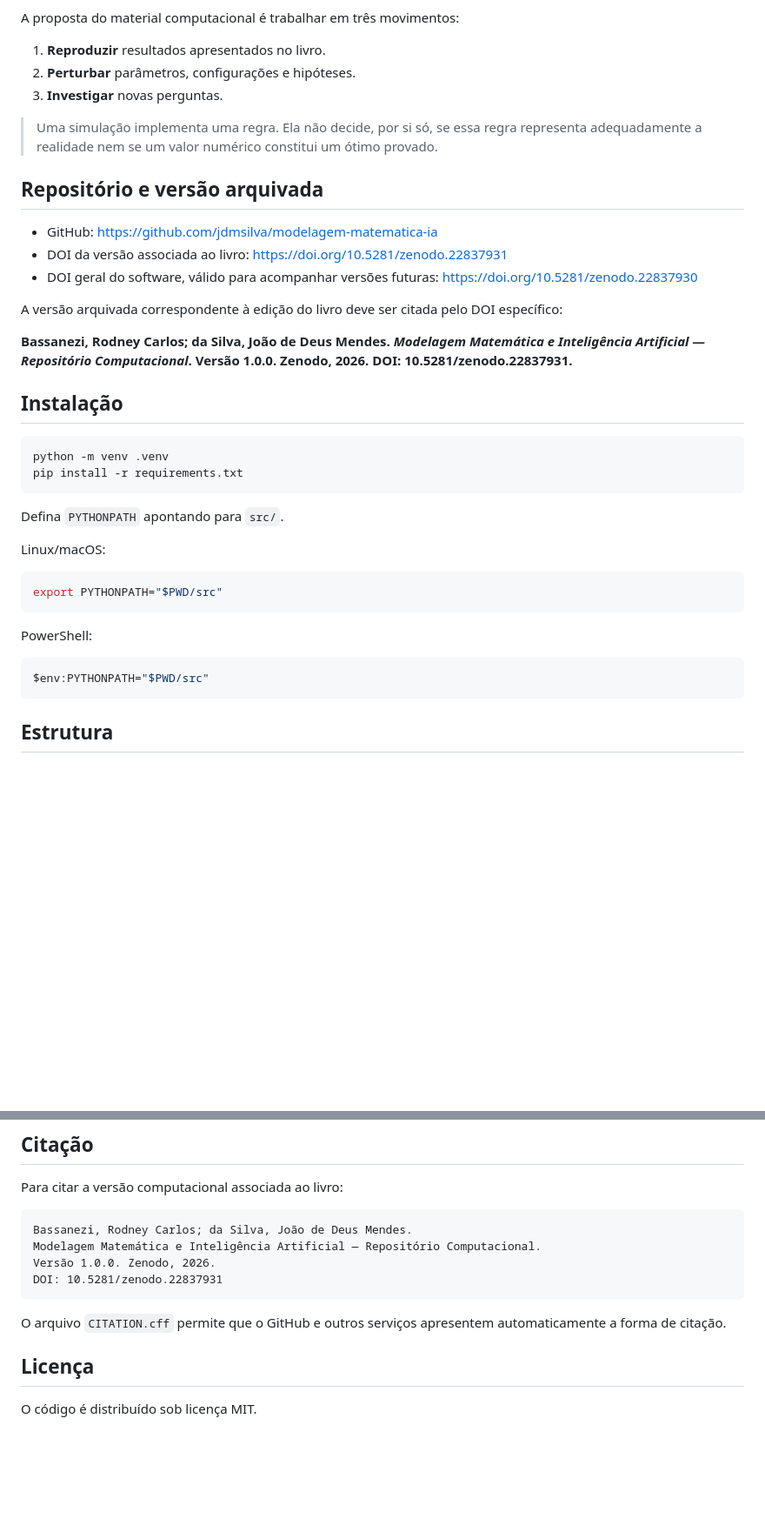
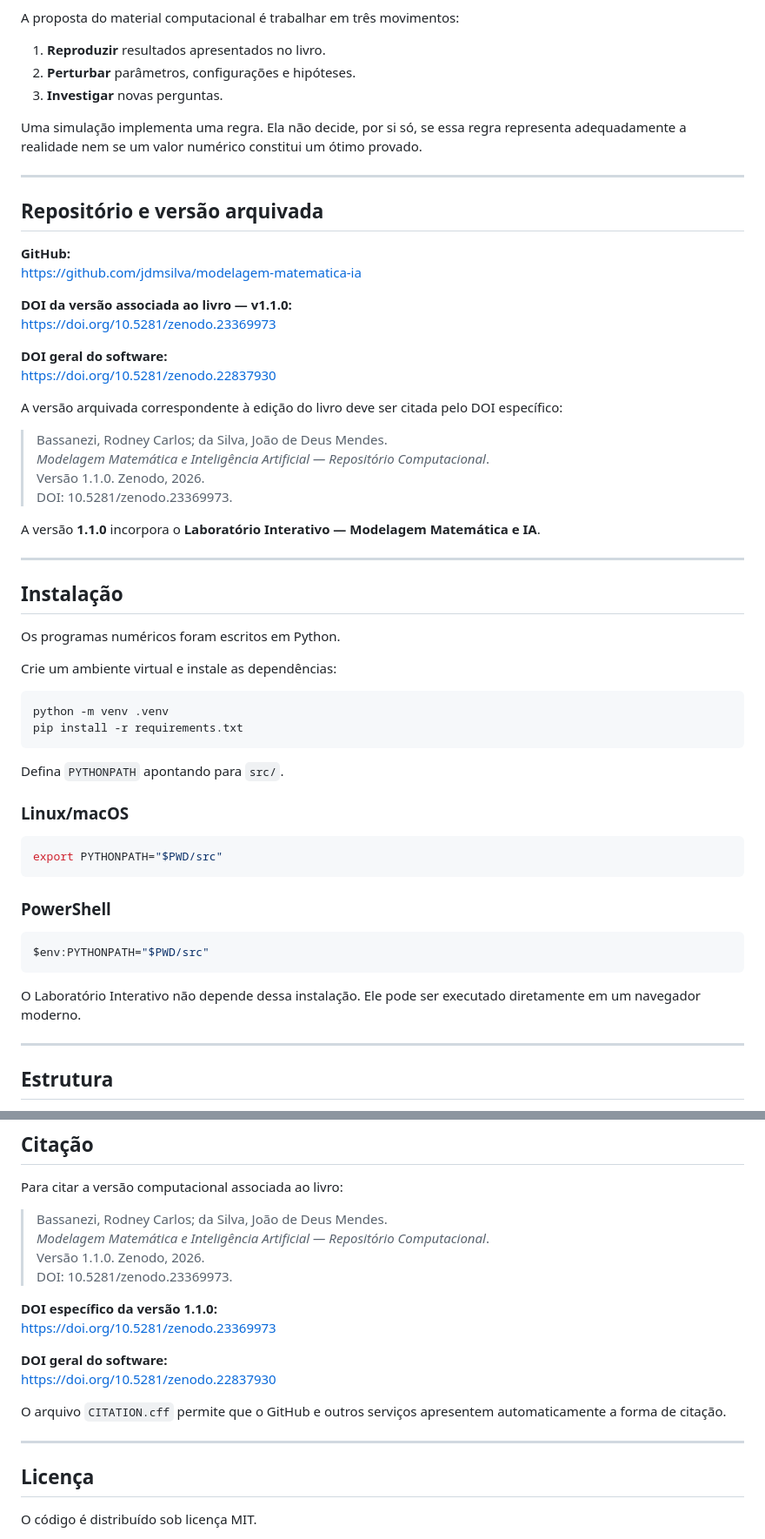
Before and after one commit to jdmsilva/modelagem-matematica-ia, a Markdown page: README.md, 2 parts joined by grey strips. Shown at 87% size. GitHub-like rendering; blank space fills up the shorter version.

````diff
--- a/README.md
+++ b/README.md
@@ -11,19 +10,37 @@ A proposta do material computacional é trabalhar em três movimentos:
 2. **Perturbar** parâmetros, configurações e hipóteses.
 3. **Investigar** novas perguntas.
 
-> Uma simulação implementa uma regra. Ela não decide, por si só, se essa regra representa adequadamente a realidade nem se um valor numérico constitui um ótimo provado.
+Uma simulação implementa uma regra. Ela não decide, por si só, se essa regra representa adequadamente a realidade nem se um valor numérico constitui um ótimo provado.
+
+---
 
 ## Repositório e versão arquivada
 
-- GitHub: https://github.com/jdmsilva/modelagem-matematica-ia
-- DOI da versão associada ao livro: https://doi.org/10.5281/zenodo.22837931
-- DOI geral do software, válido para acompanhar versões futuras: https://doi.org/10.5281/zenodo.22837930
+**GitHub:**
+https://github.com/jdmsilva/modelagem-matematica-ia
+
+**DOI da versão associada ao livro — v1.1.0:**
+https://doi.org/10.5281/zenodo.23369973
+
+**DOI geral do software:**
+https://doi.org/10.5281/zenodo.22837930
 
 A versão arquivada correspondente à edição do livro deve ser citada pelo DOI específico:
 
-**Bassanezi, Rodney Carlos; da Silva, João de Deus Mendes. _Modelagem Matemática e Inteligência Artificial — Repositório Computacional_. Versão 1.0.0. Zenodo, 2026. DOI: 10.5281/zenodo.22837931.**
+> Bassanezi, Rodney Carlos; da Silva, João de Deus Mendes.
+> *Modelagem Matemática e Inteligência Artificial — Repositório Computacional*.
+> Versão 1.1.0. Zenodo, 2026.
+> DOI: 10.5281/zenodo.23369973.
+
+A versão **1.1.0** incorpora o **Laboratório Interativo — Modelagem Matemática e IA**.
+
+---
 
 ## Instalação
+
+Os programas numéricos foram escritos em Python.
+
+Crie um ambiente virtual e instale as dependências:
 
 ```bash
 python -m venv .venv
@@ -32,17 +49,21 @@ pip install -r requirements.txt
 
 Defina `PYTHONPATH` apontando para `src/`.
 
-Linux/macOS:
+### Linux/macOS
 
 ```bash
 export PYTHONPATH="$PWD/src"
 ```
 
-PowerShell:
+### PowerShell
 
 ```powershell
 $env:PYTHONPATH="$PWD/src"
 ```
+
+O Laboratório Interativo não depende dessa instalação. Ele pode ser executado diretamente em um navegador moderno.
+
+---
 
 ## Estrutura
 
@@ -127,14 +186,20 @@ Esse valor aparece no capítulo das maçãs como **valor de referência**. O mó
 
 Para citar a versão computacional associada ao livro:
 
-```text
-Bassanezi, Rodney Carlos; da Silva, João de Deus Mendes.
-Modelagem Matemática e Inteligência Artificial — Repositório Computacional.
-Versão 1.0.0. Zenodo, 2026.
-DOI: 10.5281/zenodo.22837931
-```
+> Bassanezi, Rodney Carlos; da Silva, João de Deus Mendes.
+> *Modelagem Matemática e Inteligência Artificial — Repositório Computacional*.
+> Versão 1.1.0. Zenodo, 2026.
+> DOI: 10.5281/zenodo.23369973.
+
+**DOI específico da versão 1.1.0:**
+https://doi.org/10.5281/zenodo.23369973
+
+**DOI geral do software:**
+https://doi.org/10.5281/zenodo.22837930
 
 O arquivo `CITATION.cff` permite que o GitHub e outros serviços apresentem automaticamente a forma de citação.
+
+---
 
 ## Licença
 
````
Also changed, not shown: other parts of README.md (+50 -13 lines).
